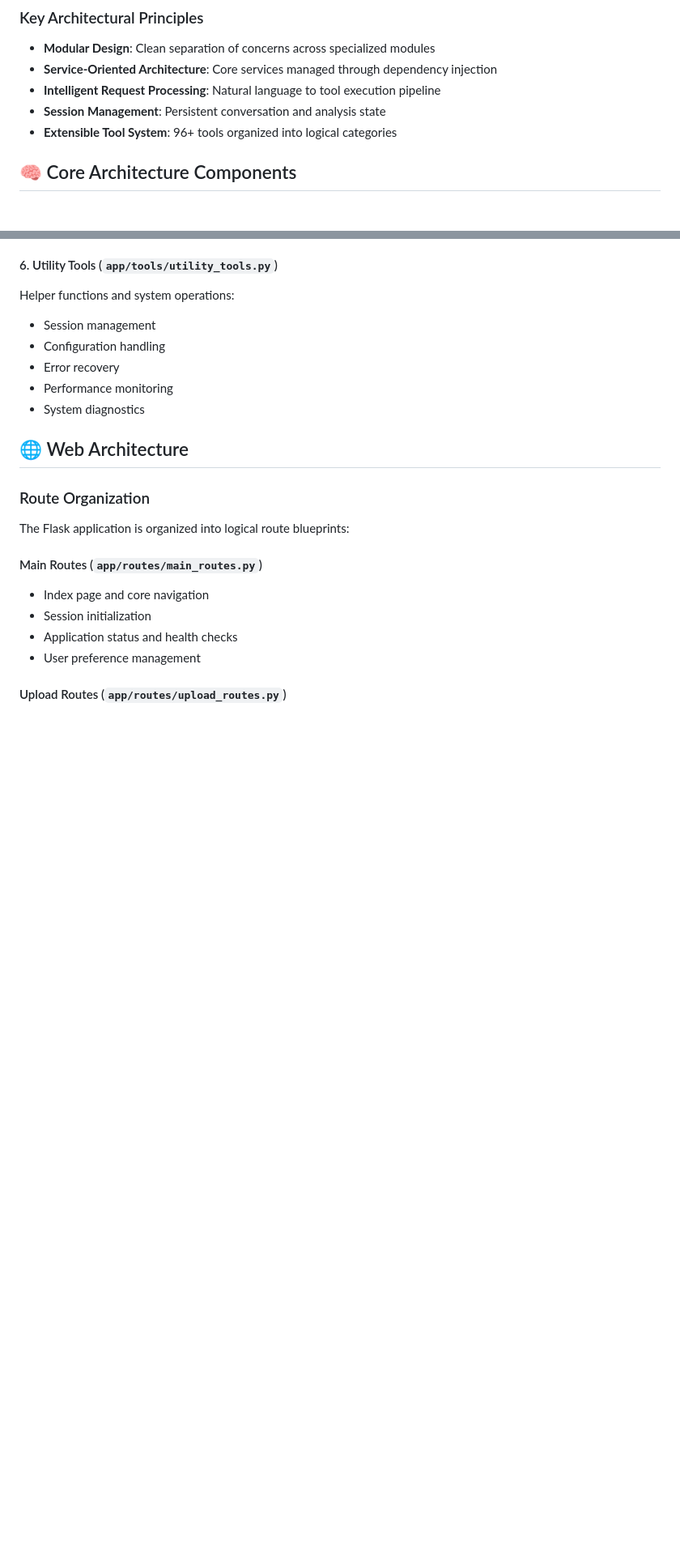
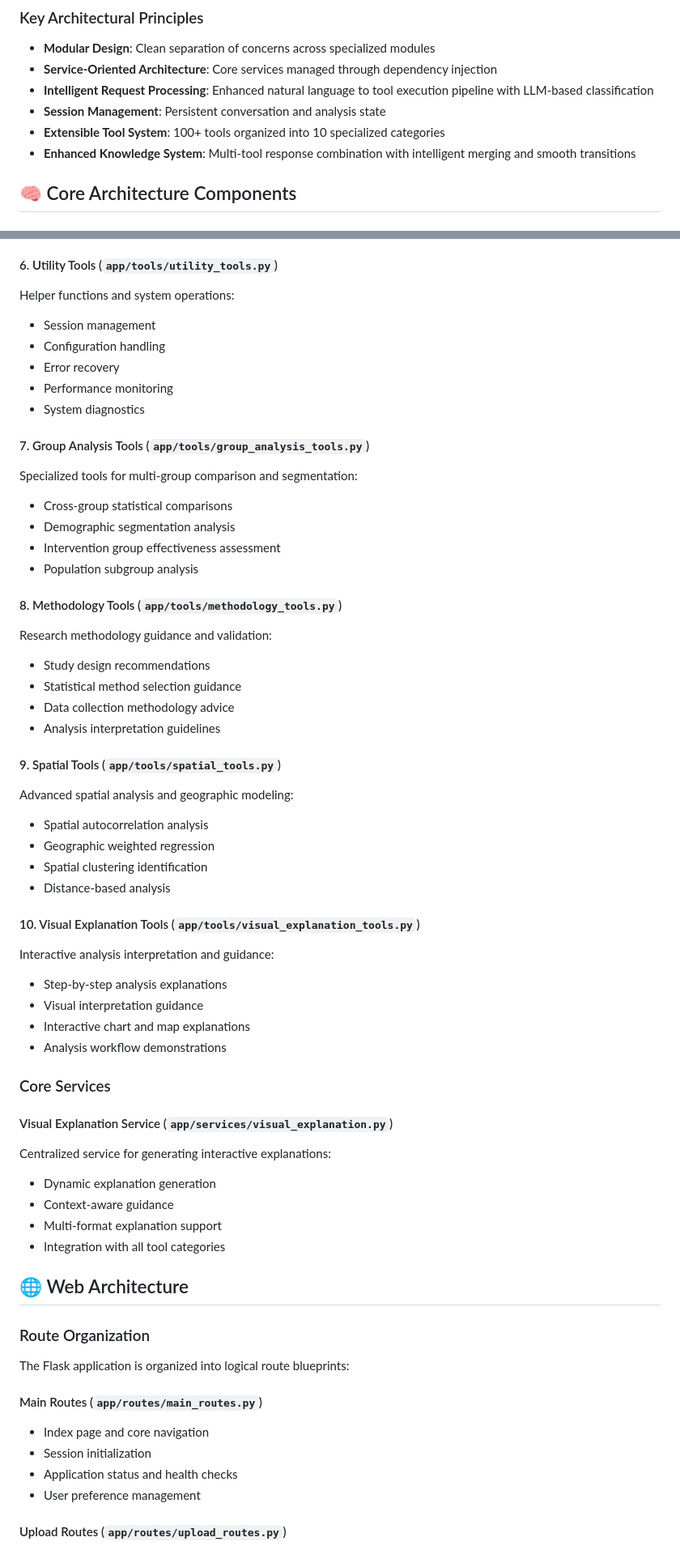
Before and after one commit to urban-malaria/ChatMRPT, a Markdown page: ARCHITECTURE.md, 2 parts joined by grey strips. Shown: that part at 81% size. GitHub-like rendering; blank space fills up the shorter version.

```diff
--- a/ARCHITECTURE.md
+++ b/ARCHITECTURE.md
@@ -7,9 +7,10 @@ ChatMRPT is a modern, AI-powered malaria epidemiologist built with a sophisticat
 ### Key Architectural Principles
 - **Modular Design**: Clean separation of concerns across specialized modules
 - **Service-Oriented Architecture**: Core services managed through dependency injection
-- **Intelligent Request Processing**: Natural language to tool execution pipeline
+- **Intelligent Request Processing**: Enhanced natural language to tool execution pipeline with LLM-based classification
 - **Session Management**: Persistent conversation and analysis state
-- **Extensible Tool System**: 96+ tools organized into logical categories
+- **Extensible Tool System**: 100+ tools organized into 10 specialized categories
+- **Enhanced Knowledge System**: Multi-tool response combination with intelligent merging and smooth transitions
 
 ## 🧠 Core Architecture Components
 
@@ -116,6 +123,43 @@ Helper functions and system operations:
 - Error recovery
 - Performance monitoring
 - System diagnostics
+
+#### 7. Group Analysis Tools (`app/tools/group_analysis_tools.py`)
+Specialized tools for multi-group comparison and segmentation:
+- Cross-group statistical comparisons
+- Demographic segmentation analysis
+- Intervention group effectiveness assessment
+- Population subgroup analysis
+
+#### 8. Methodology Tools (`app/tools/methodology_tools.py`)
+Research methodology guidance and validation:
+- Study design recommendations
+- Statistical method selection guidance
+- Data collection methodology advice
+- Analysis interpretation guidelines
+
+#### 9. Spatial Tools (`app/tools/spatial_tools.py`)
+Advanced spatial analysis and geographic modeling:
+- Spatial autocorrelation analysis
+- Geographic weighted regression
+- Spatial clustering identification
+- Distance-based analysis
+
+#### 10. Visual Explanation Tools (`app/tools/visual_explanation_tools.py`)
+Interactive analysis interpretation and guidance:
+- Step-by-step analysis explanations
+- Visual interpretation guidance
+- Interactive chart and map explanations
+- Analysis workflow demonstrations
+
+### Core Services
+
+#### Visual Explanation Service (`app/services/visual_explanation.py`)
+Centralized service for generating interactive explanations:
+- Dynamic explanation generation
+- Context-aware guidance
+- Multi-format explanation support
+- Integration with all tool categories
 
 ## 🌐 Web Architecture
 
```
Also changed, not shown: other parts of ARCHITECTURE.md (+46 -22 lines), README.md (+18 -6 lines).
